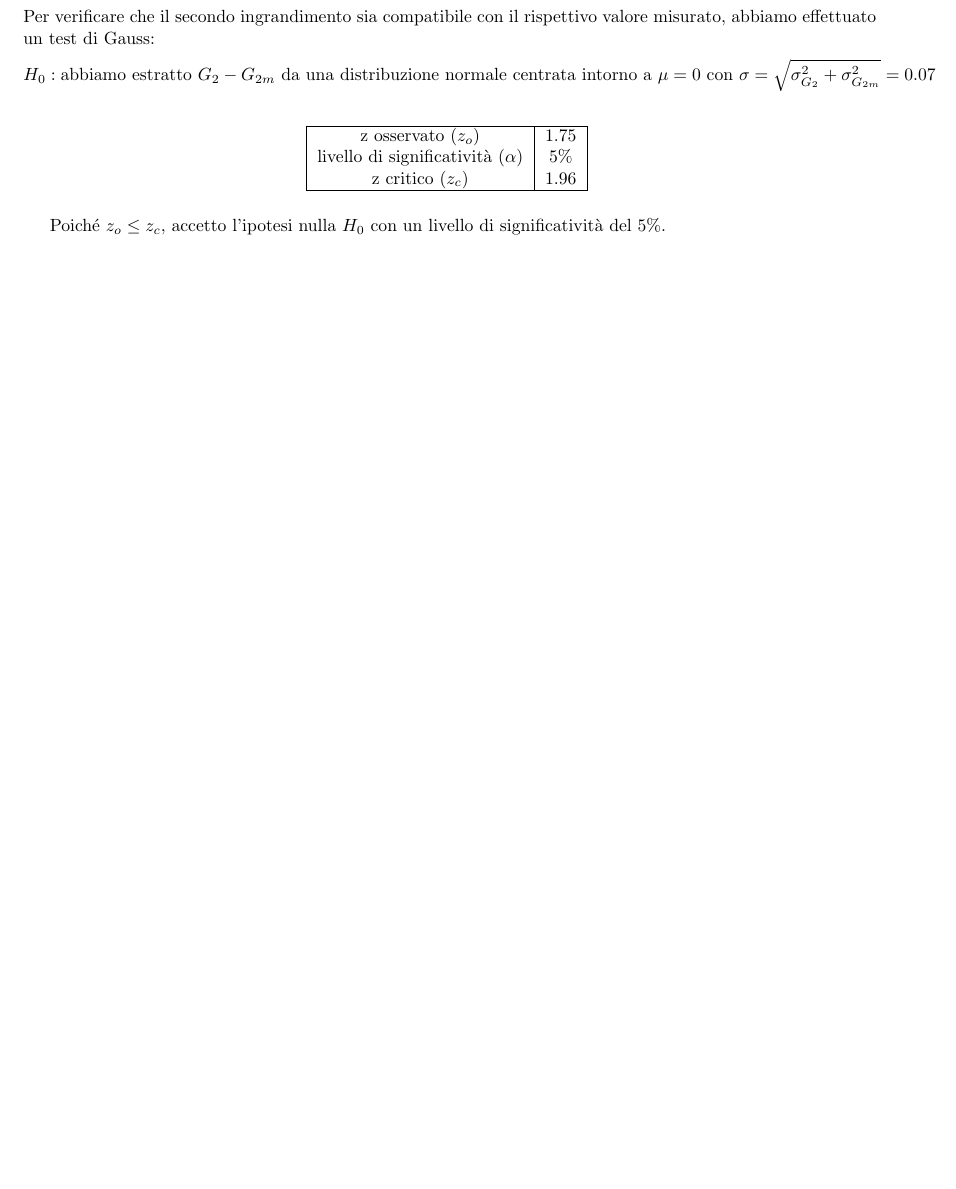
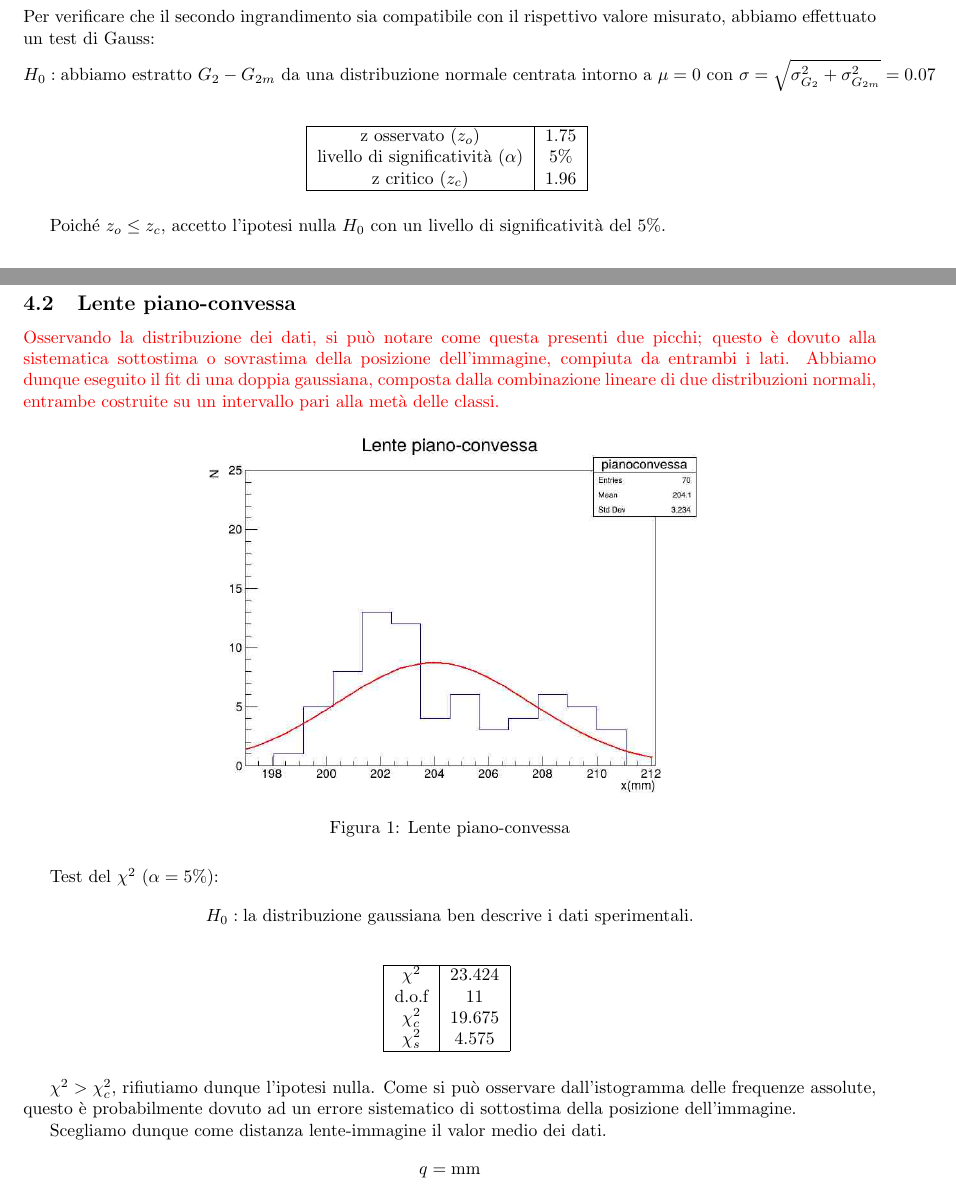
Before and after one commit to Teoluud/Esperimentazioni-2, a LaTeX document (relazione.tex): part of page 3 of 4 before the commit and two parts of pages 3 and 4 of 5 after it, the two joined at a grey line, cut so that both start at the same text, the shorter picture padded with empty space. Compiled offline with pdfLaTeX.

Commit message:
update
tolta doppia gaussiana

```diff
--- a/relazione.tex
+++ b/relazione.tex
@@ -124,6 +124,34 @@
     		livello di significatività ($\alpha$) & 5\% \\
     		z critico ($z_c$) & 1.96 \\ \hline
     	\end{tabular}
-    	\label{tab:gauss-1}
+    	\label{tab:gauss-ingrandimento}
     \end{table}
     Poiché $z_o\leq z_c$, accetto l'ipotesi nulla $H_0$ con un livello di significatività del 5\%.
+    \subsection{Lente piano-convessa}
+    \textcolor{red}{Osservando la distribuzione dei dati, si può notare come questa presenti due picchi; questo è dovuto alla sistematica sottostima o sovrastima della posizione dell'immagine, compiuta da entrambi i lati. Abbiamo dunque eseguito il fit di una doppia gaussiana, composta dalla combinazione lineare di due distribuzioni normali, entrambe costruite su un intervallo pari alla metà delle classi.}
+    \begin{figure}[H]
+    	\centering
+    	\includegraphics[width=0.6\textwidth]{histo3.jpg}
+    	\caption{Lente piano-convessa}
+    	\label{fig:piano-convessa}
+    \end{figure}
+    Test del $\chi^2$ ($\alpha=5\%$):
+     \[
+    H_0: \text{la distribuzione gaussiana ben descrive i dati sperimentali.}
+    \]
+    \begin{table}[H]
+    	\centering
+    	\begin{tabular}{|c|c|}
+    		\hline
+    		$\chi^2$ & 23.424 \\
+    		d.o.f & 11 \\
+    		$\chi^2_c$ & 19.675 \\
+    		$\chi^2_s$ & 4.575 \\ \hline
+    	\end{tabular}
+    	\label{tab:chi-quadro-piano-convessa}
+    \end{table}
+    $\chi^2>\chi^2_c$, rifiutiamo dunque l'ipotesi nulla. Come si può osservare dall'istogramma delle frequenze assolute, questo è probabilmente dovuto ad un errore sistematico di sottostima della posizione dell'immagine.
+
+    Scegliamo dunque come distanza lente-immagine il valor medio dei dati.
+    \[
+    q=\SI{}{\mm}
@@ -130,0 +164,3 @@
+    	\label{fig:divergente}
+    \end{figure}
+    Test del $\chi^2$ ($\alpha=5\%$):
```
Also changed, not shown: histo1.jpg, histo2.jpg, histo3.jpg, histo4.jpg, relazione.pdf, relazione.tex (29 more changed lines), 2 other files.
